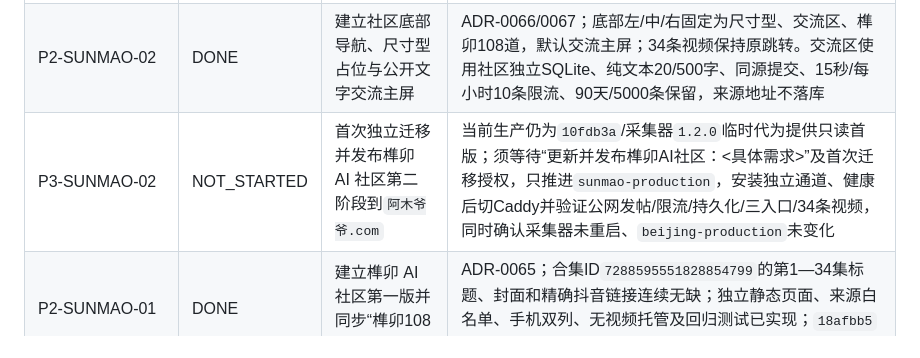
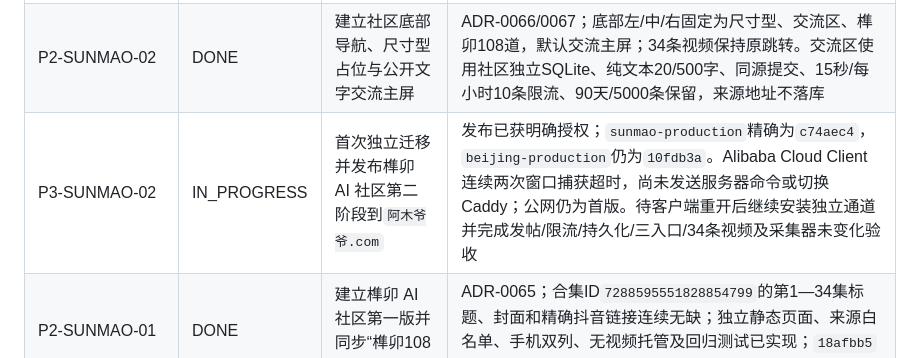
Before and after one commit to wangbaocheng123-hash/instant-ai-finance, a Markdown page: TASKS.md, the part around the change. Drawn GitHub-style.

```diff
--- a/TASKS.md
+++ b/TASKS.md
@@ -6,7 +6,7 @@
 |---|---|---|---|
 | P2-SUNMAO-03 | DONE | 把榫卯 AI 社区从采集器迁为并列独立应用 | ADR-0067；源码、`0.2.0`版本、18808端口、社区SQLite、systemd、Caddy模板、`sunmao-production`与固定发布器全部独立；采集器恢复1.2.0并删除社区API/页面/数据库配置。社区15项及采集器重点回归通过，未推进生产分支或更改线上服务 |
 | P2-SUNMAO-02 | DONE | 建立社区底部导航、尺寸型占位与公开文字交流主屏 | ADR-0066/0067；底部左/中/右固定为尺寸型、交流区、榫卯108道，默认交流主屏；34条视频保持原跳转。交流区使用社区独立SQLite、纯文本20/500字、同源提交、15秒/每小时10条限流、90天/5000条保留，来源地址不落库 |
-| P3-SUNMAO-02 | NOT_STARTED | 首次独立迁移并发布榫卯 AI 社区第二阶段到`阿木爷爷.com` | 当前生产仍为`10fdb3a`/采集器`1.2.0`临时代为提供只读首版；须等待“更新并发布榫卯AI社区：<具体需求>”及首次迁移授权，只推进`sunmao-production`，安装独立通道、健康后切Caddy并验证公网发帖/限流/持久化/三入口/34条视频，同时确认采集器未重启、`beijing-production`未变化 |
+| P3-SUNMAO-02 | IN_PROGRESS | 首次独立迁移并发布榫卯 AI 社区第二阶段到`阿木爷爷.com` | 发布已获明确授权；`sunmao-production`精确为`c74aec4`，`beijing-production`仍为`10fdb3a`。Alibaba Cloud Client连续两次窗口捕获超时，尚未发送服务器命令或切换Caddy；公网仍为首版。待客户端重开后继续安装独立通道并完成发帖/限流/持久化/三入口/34条视频及采集器未变化验收 |
 | P2-SUNMAO-01 | DONE | 建立榫卯 AI 社区第一版并同步“榫卯108道”公开合集 | ADR-0065；合集ID`7288595551828854799`的第1—34集标题、封面和精确抖音链接连续无缺；独立静态页面、来源白名单、手机双列、无视频托管及回归测试已实现；`18afbb5`已推送`main` |
 | P3-SUNMAO-01 | DONE | 把榫卯 AI 社区发布到`阿木爷爷.com`并完成公网验收 | `beijing-production`及北京当前release精确为`10fdb3a`/采集器`1.2.0`；根域A记录指向`47.93.214.76`，独立Caddy配置备份后成功应用；公网HTTPS 200、34张卡片/34个封面来源、首末抖音跳转、HSTS/CSP及无媒体嵌入均已实际验收 |
 | P2-MODEL-30 | DONE | 对模型先生最新一条视频执行精确无压缩高清替换 | ADR-0064；目标`7695675202135444145`从H.264/AAC 288×512、6,422,843字节原位升级为stream copy 720×1280、34,100,881字节，时长188.600秒，SHA `1c41e8d7…c3fde`且faststart有效。修订6带显式`source_quality_replacement`标记投递成功；同一作品未新增记录，原870字原文和20个关键词未重做，观察超过5分钟无新增/积压`original_ready`。默认半尺寸采集不变 |
```
Also changed, not shown: CHANGELOG.md (+1 -0 lines), STATUS.md (+5 -3 lines).
